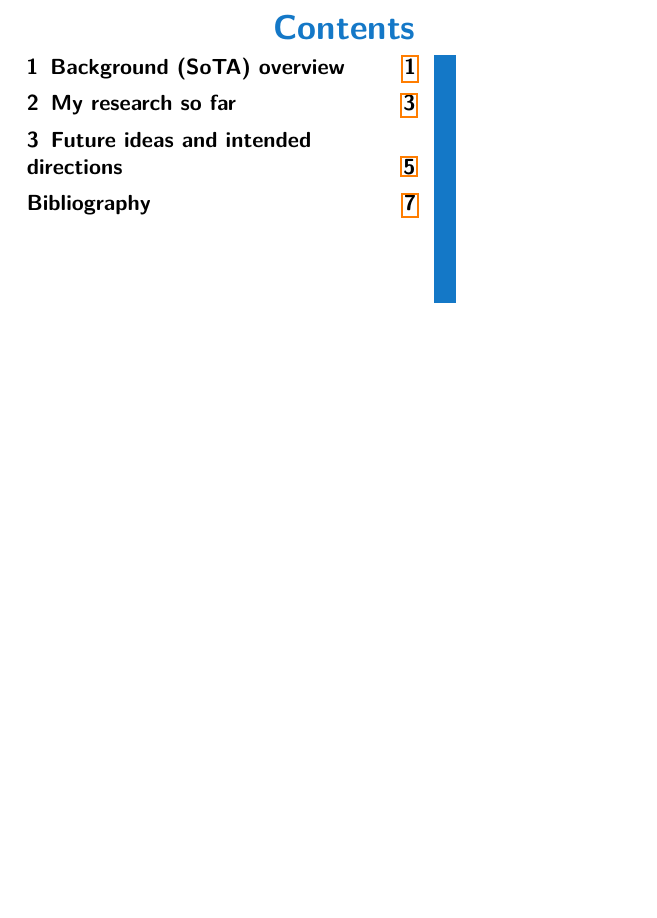
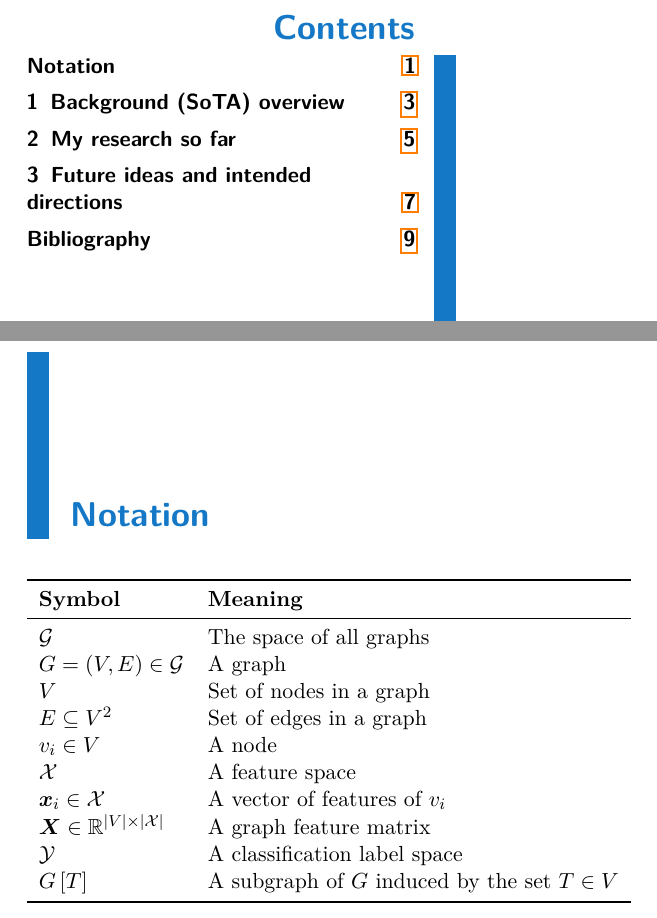
Before and after one commit to marekdedic/PhD-proposal, a LaTeX thesis (PhD-proposal.tex, which reads src/notation.tex, src/preamble.tex): part of page 5 of 13 before the commit and two parts of pages 5 and 7 of 15 after it, the two joined at a grey line, cut so that both start at the same text, the shorter picture padded with empty space. Compiled offline with pdfLaTeX.

Commit message:
Added notation

```diff
--- /dev/null
+++ b/src/notation.tex
@@ -0,0 +1,18 @@
+\chapter*{Notation}
+
+\begin{tabular}{ll}
+	\toprule
+	\textbf{Symbol} & \textbf{Meaning} \\
+	\midrule
+	\( \mathcal{G} \) & The space of all graphs \\
+	\( G = \left( V, E \right) \in \mathcal{G} \) & A graph \\
+	\( V \) & Set of nodes in a graph \\
+	\( E \subseteq V^2 \) & Set of edges in a graph \\
+	\( v_i \in V \) & A node \\
+	\( \mathspace{X} \) & A feature space \\
+	\( \mathvec{x}_i \in \mathspace{X} \) & A vector of features of \( v_i \) \\
+	\( \mathmat{X} \in \mathfield{R}^{\left\lvert V \right\rvert \times \left\lvert \mathspace{X} \right\rvert} \) & A graph feature matrix	\\
+	\( \mathspace{Y} \) & A classification label space \\
+	\( G \left[ T \right] \) & A subgraph of \( G \) induced by the set \( T \in V \) \\
+	\bottomrule
+\end{tabular}
--- a/src/preamble.tex
+++ b/src/preamble.tex
@@ -1,4 +1,4 @@
-\ctusetup{
+\ctusetup{%
 	author = {Marek Dědič},
 	supervisor = {prof. RNDr. Ing. Martin Holeňa, CSc.},
 	supervisor-address = {Ústav informatiky AV ČR, v.v.i.,\\ Pod Vodárenskou věží 271/2,\\ 182 00 Praha 8},
```
Also changed, not shown: PhD-proposal.tex (+1 -0 lines), src/preamble.tex (15 more changed lines).
